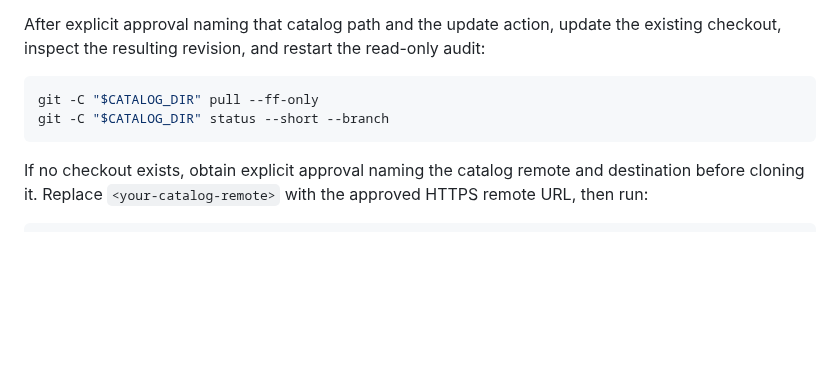
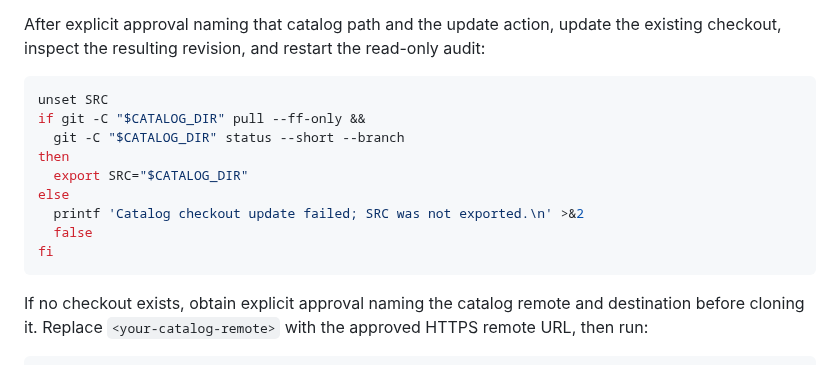
Before and after one commit to calvinnwq/skill-suitcase, a Markdown page: INSTALL.md, the part around the change. Rendered like a GitHub page; blank space fills up the shorter version.

Commit message:
no-mistakes(document): Harden catalog update and operator guidance

````diff
--- a/INSTALL.md
+++ b/INSTALL.md
@@ -160,8 +160,15 @@ the existing checkout, inspect the resulting revision, and restart the
 read-only audit:
 
 ```bash
-git -C "$CATALOG_DIR" pull --ff-only
-git -C "$CATALOG_DIR" status --short --branch
+unset SRC
+if git -C "$CATALOG_DIR" pull --ff-only &&
+  git -C "$CATALOG_DIR" status --short --branch
+then
+  export SRC="$CATALOG_DIR"
+else
+  printf 'Catalog checkout update failed; SRC was not exported.\n' >&2
+  false
+fi
 ```
 
 If no checkout exists, obtain explicit approval naming the catalog remote and
````
Also changed, not shown: skills/skill-suitcase/SKILL.md (+9 -7 lines).
